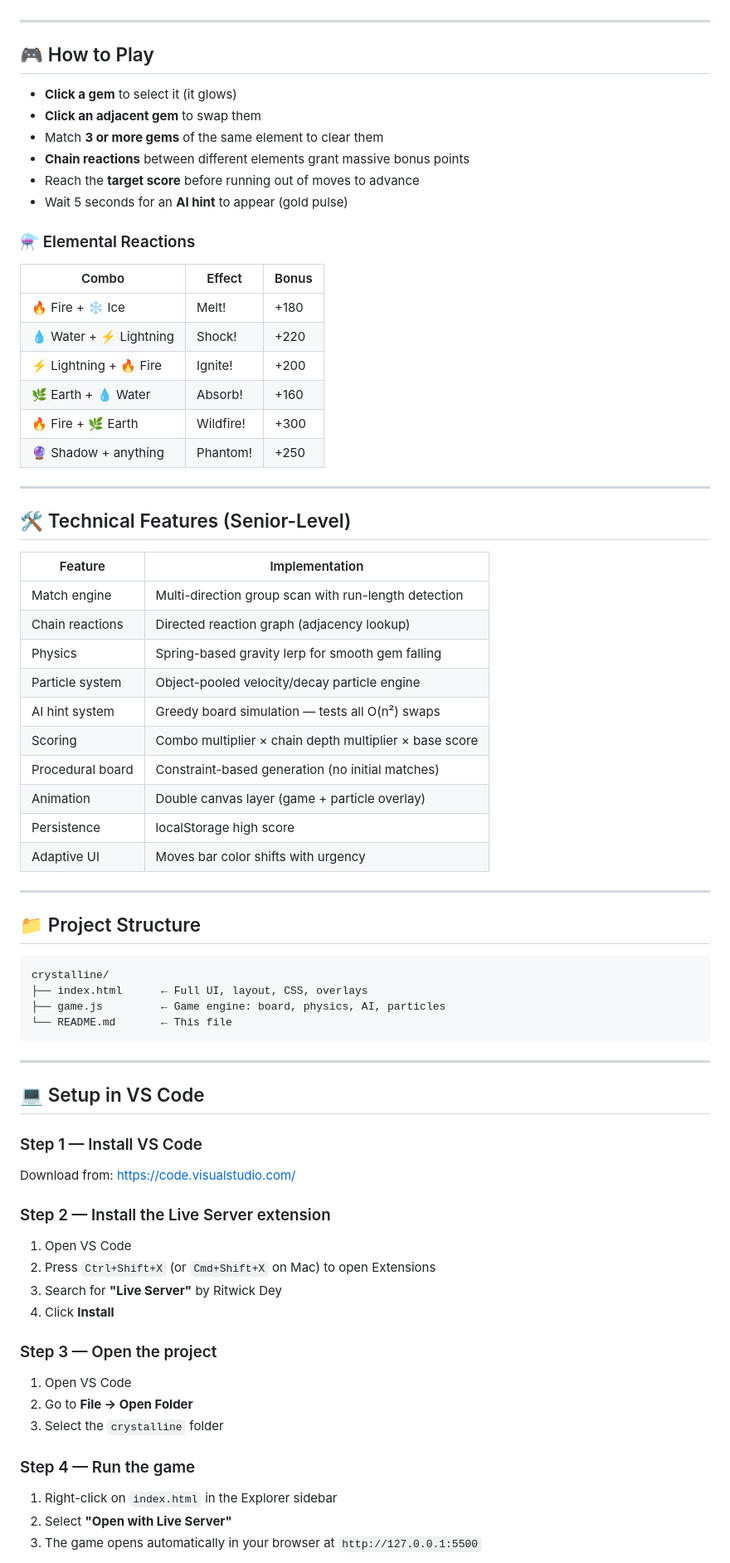
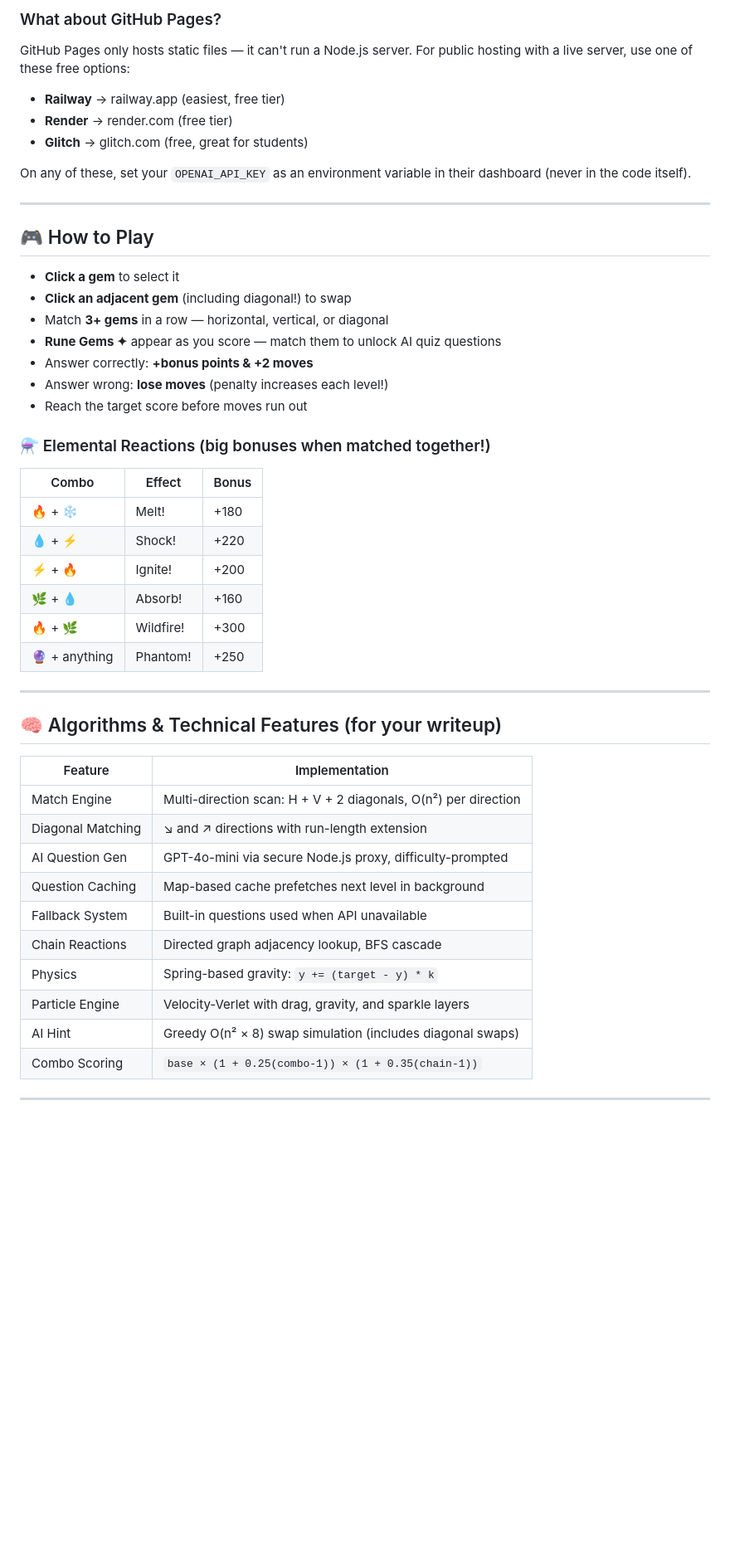
Before and after one commit to fabianafazioo/Crystal_Line, a Markdown page: README.md, the part around one of its changes. Shown at 83% size. Drawn GitHub-style; blank space fills up the shorter version.

Commit message:
Revise README for Crystalline v4 release
Update README for Crystalline v4 with new features and setup instructions.

````diff
--- a/README.md
+++ b/README.md
@@ -4,73 +84,49 @@ A senior-level JavaScript puzzle game featuring elemental gem matching, chain re
+### What about GitHub Pages?
+GitHub Pages only hosts static files — it can't run a Node.js server. For public hosting with a live server, use one of these free options:
+- **Railway** → railway.app (easiest, free tier)
+- **Render** → render.com (free tier)
+- **Glitch** → glitch.com (free, great for students)
+
+On any of these, set your `OPENAI_API_KEY` as an environment variable in their dashboard (never in the code itself).
 
 ---
 
 ## 🎮 How to Play
 
-- **Click a gem** to select it (it glows)
-- **Click an adjacent gem** to swap them
-- Match **3 or more gems** of the same element to clear them
-- **Chain reactions** between different elements grant massive bonus points
-- Reach the **target score** before running out of moves to advance
-- Wait 5 seconds for an **AI hint** to appear (gold pulse)
+- **Click a gem** to select it
+- **Click an adjacent gem** (including diagonal!) to swap
+- Match **3+ gems** in a row — horizontal, vertical, or diagonal
+- **Rune Gems ✦** appear as you score — match them to unlock AI quiz questions
+- Answer correctly: **+bonus points & +2 moves**
+- Answer wrong: **lose moves** (penalty increases each level!)
+- Reach the target score before moves run out
 
-### ⚗️ Elemental Reactions
+### ⚗️ Elemental Reactions (big bonuses when matched together!)
 | Combo | Effect | Bonus |
 |-------|--------|-------|
-| 🔥 Fire + ❄️ Ice | Melt! | +180 |
-| 💧 Water + ⚡ Lightning | Shock! | +220 |
-| ⚡ Lightning + 🔥 Fire | Ignite! | +200 |
-| 🌿 Earth + 💧 Water | Absorb! | +160 |
-| 🔥 Fire + 🌿 Earth | Wildfire! | +300 |
-| 🔮 Shadow + anything | Phantom! | +250 |
+| 🔥 + ❄️ | Melt! | +180 |
+| 💧 + ⚡ | Shock! | +220 |
+| ⚡ + 🔥 | Ignite! | +200 |
+| 🌿 + 💧 | Absorb! | +160 |
+| 🔥 + 🌿 | Wildfire! | +300 |
+| 🔮 + anything | Phantom! | +250 |
 
 ---
 
-## 🛠️ Technical Features (Senior-Level)
+## 🧠 Algorithms & Technical Features (for your writeup)
 
 | Feature | Implementation |
 |---------|---------------|
-| Match engine | Multi-direction group scan with run-length detection |
-| Chain reactions | Directed reaction graph (adjacency lookup) |
-| Physics | Spring-based gravity lerp for smooth gem falling |
-| Particle system | Object-pooled velocity/decay particle engine |
-| AI hint system | Greedy board simulation — tests all O(n²) swaps |
-| Scoring | Combo multiplier × chain depth multiplier × base score |
-| Procedural board | Constraint-based generation (no initial matches) |
-| Animation | Double canvas layer (game + particle overlay) |
-| Persistence | localStorage high score |
-| Adaptive UI | Moves bar color shifts with urgency |
+| Match Engine | Multi-direction scan: H + V + 2 diagonals, O(n²) per direction |
+| Diagonal Matching | ↘ and ↗ directions with run-length extension |
+| AI Question Gen | GPT-4o-mini via secure Node.js proxy, difficulty-prompted |
+| Question Caching | Map-based cache prefetches next level in background |
+| Fallback System | Built-in questions used when API unavailable |
+| Chain Reactions | Directed graph adjacency lookup, BFS cascade |
+| Physics | Spring-based gravity: `y += (target - y) * k` |
+| Particle Engine | Velocity-Verlet with drag, gravity, and sparkle layers |
+| AI Hint | Greedy O(n² × 8) swap simulation (includes diagonal swaps) |
+| Combo Scoring | `base × (1 + 0.25(combo-1)) × (1 + 0.35(chain-1))` |
 
 ---
 
-## 📁 Project Structure
-
-```
-crystalline/
-├── index.html      ← Full UI, layout, CSS, overlays
-├── game.js         ← Game engine: board, physics, AI, particles
-└── README.md       ← This file
-```
-
----
-
-## 💻 Setup in VS Code
-
-### Step 1 — Install VS Code
-Download from: https://code.visualstudio.com/
-
-### Step 2 — Install the Live Server extension
-1. Open VS Code
-2. Press `Ctrl+Shift+X` (or `Cmd+Shift+X` on Mac) to open Extensions
-3. Search for **"Live Server"** by Ritwick Dey
-4. Click **Install**
-
-### Step 3 — Open the project
-1. Open VS Code
-2. Go to **File → Open Folder**
-3. Select the `crystalline` folder
-
-### Step 4 — Run the game
-1. Right-click on `index.html` in the Explorer sidebar
-2. Select **"Open with Live Server"**
-3. The game opens automatically in your browser at `http://127.0.0.1:5500`
-
````
Also changed, not shown: other parts of README.md (+83 -82 lines).
